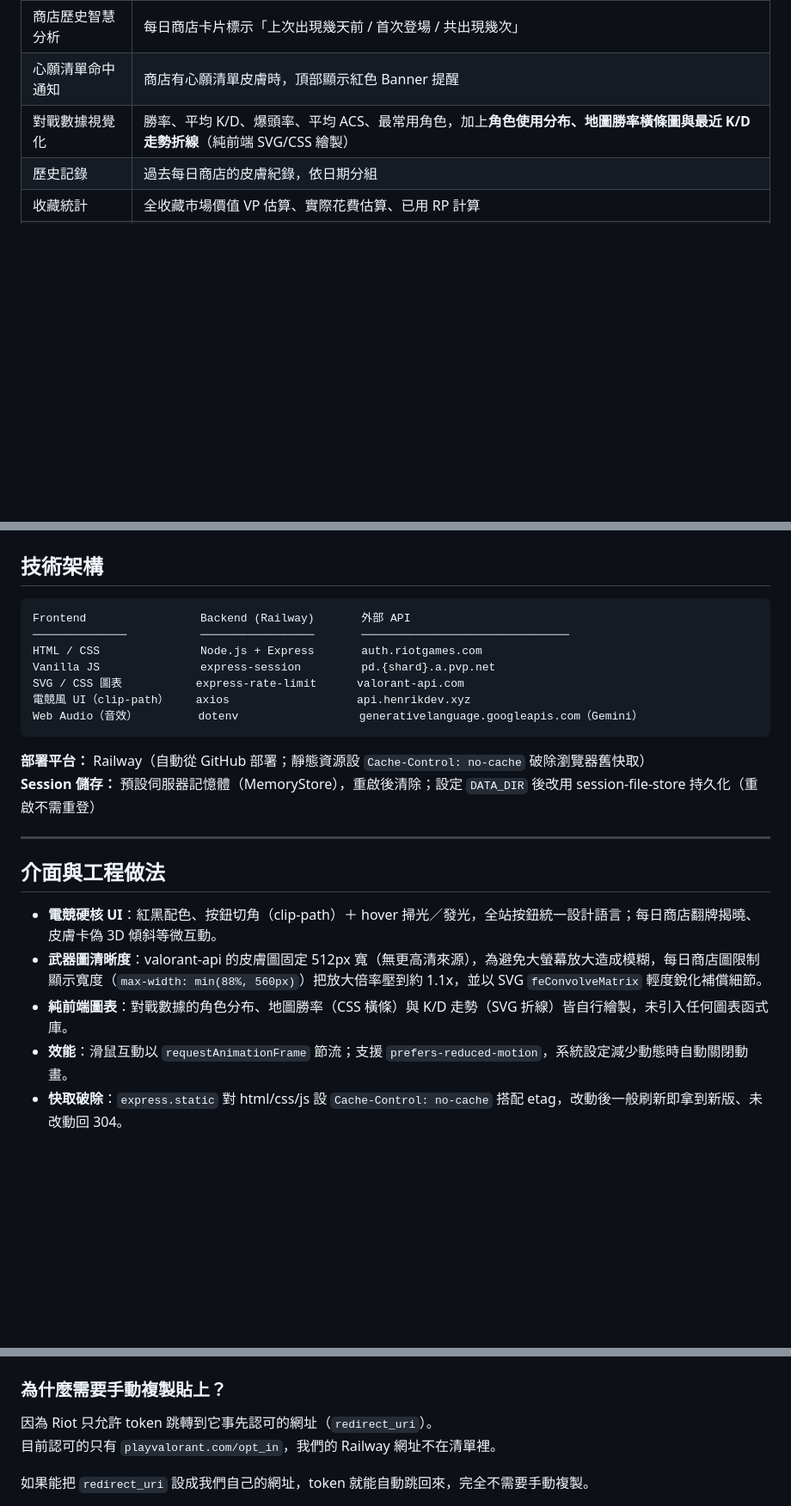
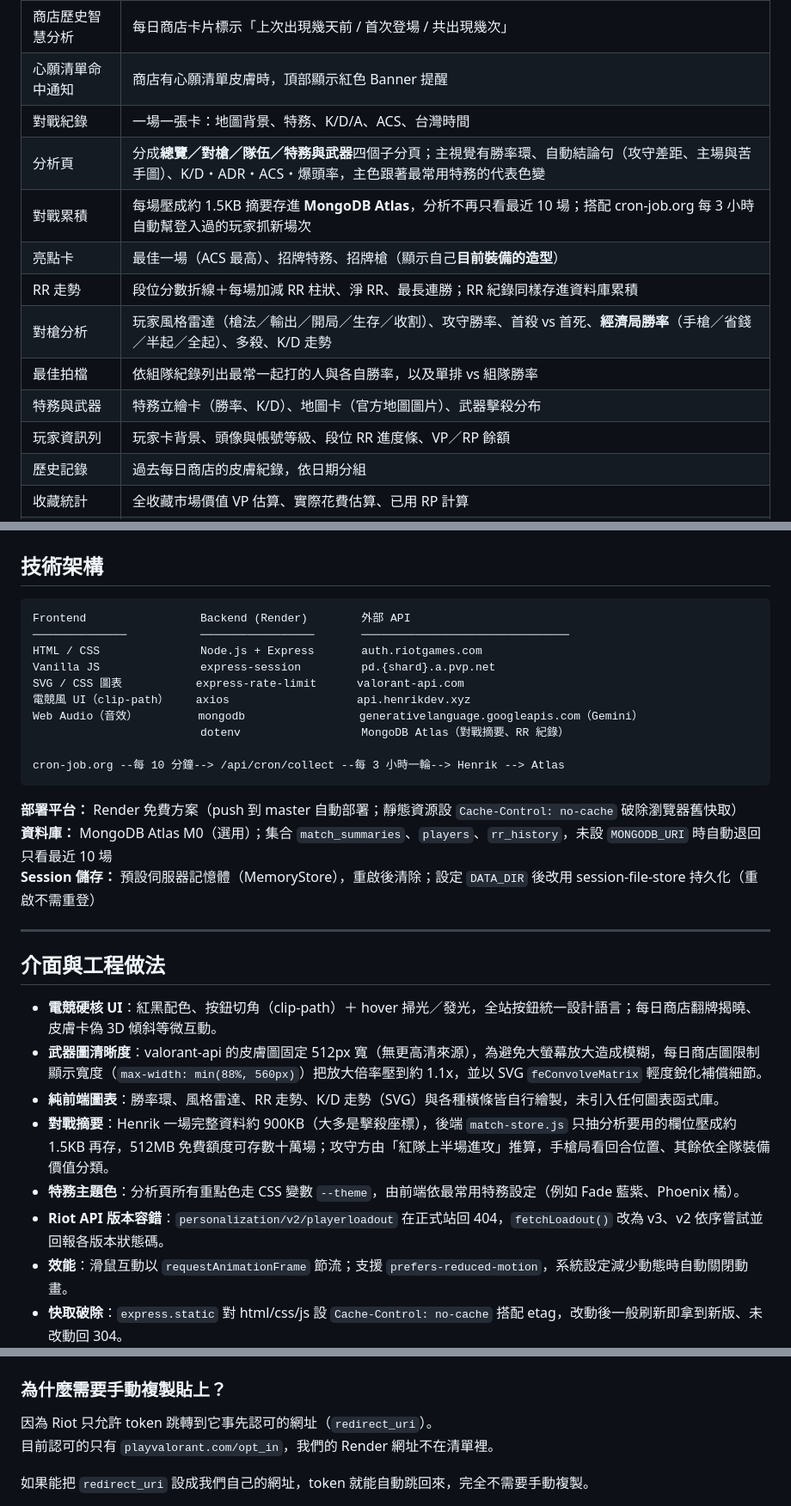
Before and after one commit to Currywarrior/valorant-tracker, a Markdown page: README.md, 3 parts joined by grey strips. Shown at 86% size. Drawn GitHub-style; blank space fills up the shorter version.

````diff
--- a/README.md
+++ b/README.md
@@ -14,7 +14,15 @@
 | 皮膚預覽 | 點皮膚看大圖與各等級官方展示影片，**預設播放擊殺終結特效（Finisher）**，每個等級附中文解鎖說明、影片音量控制 |
 | 商店歷史智慧分析 | 每日商店卡片標示「上次出現幾天前 / 首次登場 / 共出現幾次」 |
 | 心願清單命中通知 | 商店有心願清單皮膚時，頂部顯示紅色 Banner 提醒 |
-| 對戰數據視覺化 | 勝率、平均 K/D、爆頭率、平均 ACS、最常用角色，加上**角色使用分布、地圖勝率橫條圖與最近 K/D 走勢折線**（純前端 SVG/CSS 繪製） |
+| 對戰紀錄 | 一場一張卡：地圖背景、特務、K/D/A、ACS、台灣時間 |
+| 分析頁 | 分成**總覽／對槍／隊伍／特務與武器**四個子分頁；主視覺有勝率環、自動結論句（攻守差距、主場與苦手圖）、K/D・ADR・ACS・爆頭率，主色跟著最常用特務的代表色變 |
+| 對戰累積 | 每場壓成約 1.5KB 摘要存進 **MongoDB Atlas**，分析不再只看最近 10 場；搭配 cron-job.org 每 3 小時自動幫登入過的玩家抓新場次 |
+| 亮點卡 | 最佳一場（ACS 最高）、招牌特務、招牌槍（顯示自己**目前裝備的造型**） |
+| RR 走勢 | 段位分數折線＋每場加減 RR 柱狀、淨 RR、最長連勝；RR 紀錄同樣存進資料庫累積 |
+| 對槍分析 | 玩家風格雷達（槍法／輸出／開局／生存／收割）、攻守勝率、首殺 vs 首死、**經濟局勝率**（手槍／省錢／半起／全起）、多殺、K/D 走勢 |
+| 最佳拍檔 | 依組隊紀錄列出最常一起打的人與各自勝率，以及單排 vs 組隊勝率 |
+| 特務與武器 | 特務立繪卡（勝率、K/D）、地圖卡（官方地圖圖片）、武器擊殺分布 |
+| 玩家資訊列 | 玩家卡背景、頭像與帳號等級、段位 RR 進度條、VP／RP 餘額 |
 | 歷史記錄 | 過去每日商店的皮膚紀錄，依日期分組 |
 | 收藏統計 | 全收藏市場價值 VP 估算、實際花費估算、已用 RP 計算 |
 | 組合包庫 | 歷代組合包瀏覽，依主題列出包含的皮膚、掛件、塗鴉 |
@@ -30,16 +38,20 @@
 ## 技術架構
 
 ```
-Frontend                 Backend (Railway)       外部 API
+Frontend                 Backend (Render)        外部 API
 ──────────────           ─────────────────       ───────────────────────────────
 HTML / CSS               Node.js + Express       auth.riotgames.com
 Vanilla JS               express-session         pd.{shard}.a.pvp.net
 SVG / CSS 圖表           express-rate-limit      valorant-api.com
 電競風 UI（clip-path）    axios                   api.henrikdev.xyz
-Web Audio（音效）         dotenv                  generativelanguage.googleapis.com（Gemini）
+Web Audio（音效）         mongodb                 generativelanguage.googleapis.com（Gemini）
+                         dotenv                  MongoDB Atlas（對戰摘要、RR 紀錄）
+
+cron-job.org --每 10 分鐘--> /api/cron/collect --每 3 小時一輪--> Henrik --> Atlas
 ```
 
-**部署平台：** Railway（自動從 GitHub 部署；靜態資源設 `Cache-Control: no-cache` 破除瀏覽器舊快取）
+**部署平台：** Render 免費方案（push 到 master 自動部署；靜態資源設 `Cache-Control: no-cache` 破除瀏覽器舊快取）
+**資料庫：** MongoDB Atlas M0（選用）；集合 `match_summaries`、`players`、`rr_history`，未設 `MONGODB_URI` 時自動退回只看最近 10 場
 **Session 儲存：** 預設伺服器記憶體（MemoryStore），重啟後清除；設定 `DATA_DIR` 後改用 session-file-store 持久化（重啟不需重登）
 
 ---
@@ -48,7 +60,10 @@ Web Audio（音效）         dotenv                  generativelanguage.googlea
 
 - **電競硬核 UI**：紅黑配色、按鈕切角（clip-path）＋ hover 掃光／發光，全站按鈕統一設計語言；每日商店翻牌揭曉、皮膚卡偽 3D 傾斜等微互動。
 - **武器圖清晰度**：valorant-api 的皮膚圖固定 512px 寬（無更高清來源），為避免大螢幕放大造成模糊，每日商店圖限制顯示寬度（`max-width: min(88%, 560px)`）把放大倍率壓到約 1.1x，並以 SVG `feConvolveMatrix` 輕度銳化補償細節。
-- **純前端圖表**：對戰數據的角色分布、地圖勝率（CSS 橫條）與 K/D 走勢（SVG 折線）皆自行繪製，未引入任何圖表函式庫。
+- **純前端圖表**：勝率環、風格雷達、RR 走勢、K/D 走勢（SVG）與各種橫條皆自行繪製，未引入任何圖表函式庫。
+- **對戰摘要**：Henrik 一場完整資料約 900KB（大多是擊殺座標），後端 `match-store.js` 只抽分析要用的欄位壓成約 1.5KB 再存，512MB 免費額度可存數十萬場；攻守方由「紅隊上半場進攻」推算，手槍局看回合位置、其餘依全隊裝備價值分類。
+- **特務主題色**：分析頁所有重點色走 CSS 變數 `--theme`，由前端依最常用特務設定（例如 Fade 藍紫、Phoenix 橘）。
+- **Riot API 版本容錯**：`personalization/v2/playerloadout` 在正式站回 404，`fetchLoadout()` 改為 v3、v2 依序嘗試並回報各版本狀態碼。
 - **效能**：滑鼠互動以 `requestAnimationFrame` 節流；支援 `prefers-reduced-motion`，系統設定減少動態時自動關閉動畫。
 - **快取破除**：`express.static` 對 html/css/js 設 `Cache-Control: no-cache` 搭配 etag，改動後一般刷新即拿到新版、未改動回 304。
 - **分享預覽**：`<head>` 內建 Open Graph / Twitter Card 與 favicon，貼到 Discord／社群會顯示預覽卡。
@@ -185,7 +200,7 @@ Token 就像一張臨時員工證：
 ### 為什麼需要手動複製貼上？
 
 因為 Riot 只允許 token 跳轉到它事先認可的網址（`redirect_uri`）。
-目前認可的只有 `playvalorant.com/opt_in`，我們的 Railway 網址不在清單裡。
+目前認可的只有 `playvalorant.com/opt_in`，我們的 Render 網址不在清單裡。
 
 如果能把 `redirect_uri` 設成我們自己的網址，token 就能自動跳回來，完全不需要手動複製。
 
````
Also changed, not shown: other parts of README.md (+34 -14 lines).
